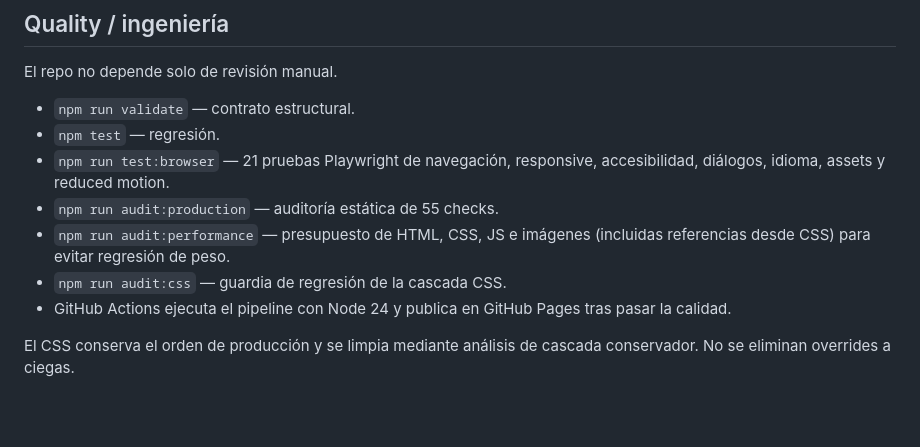
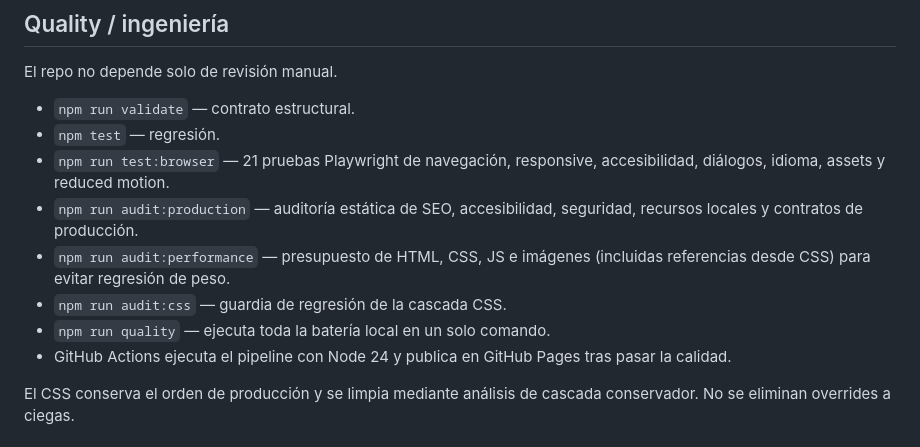
Before and after one commit to GracianB/professional-deck, a Markdown page: README.md, the part around the change. GitHub-like rendering; blank space fills up the shorter version.

Commit message:
docs: document unified quality command

```diff
--- a/README.md
+++ b/README.md
@@ -208,9 +208,10 @@ El repo no depende solo de revisión manual.
 - `npm run validate` — contrato estructural.
 - `npm test` — regresión.
 - `npm run test:browser` — 21 pruebas Playwright de navegación, responsive, accesibilidad, diálogos, idioma, assets y reduced motion.
-- `npm run audit:production` — auditoría estática de 55 checks.
+- `npm run audit:production` — auditoría estática de SEO, accesibilidad, seguridad, recursos locales y contratos de producción.
 - `npm run audit:performance` — presupuesto de HTML, CSS, JS e imágenes (incluidas referencias desde CSS) para evitar regresión de peso.
 - `npm run audit:css` — guardia de regresión de la cascada CSS.
+- `npm run quality` — ejecuta toda la batería local en un solo comando.
 - GitHub Actions ejecuta el pipeline con Node 24 y publica en GitHub Pages tras pasar la calidad.
 
 El CSS conserva el orden de producción y se limpia mediante análisis de cascada conservador. No se eliminan overrides a ciegas.
```
